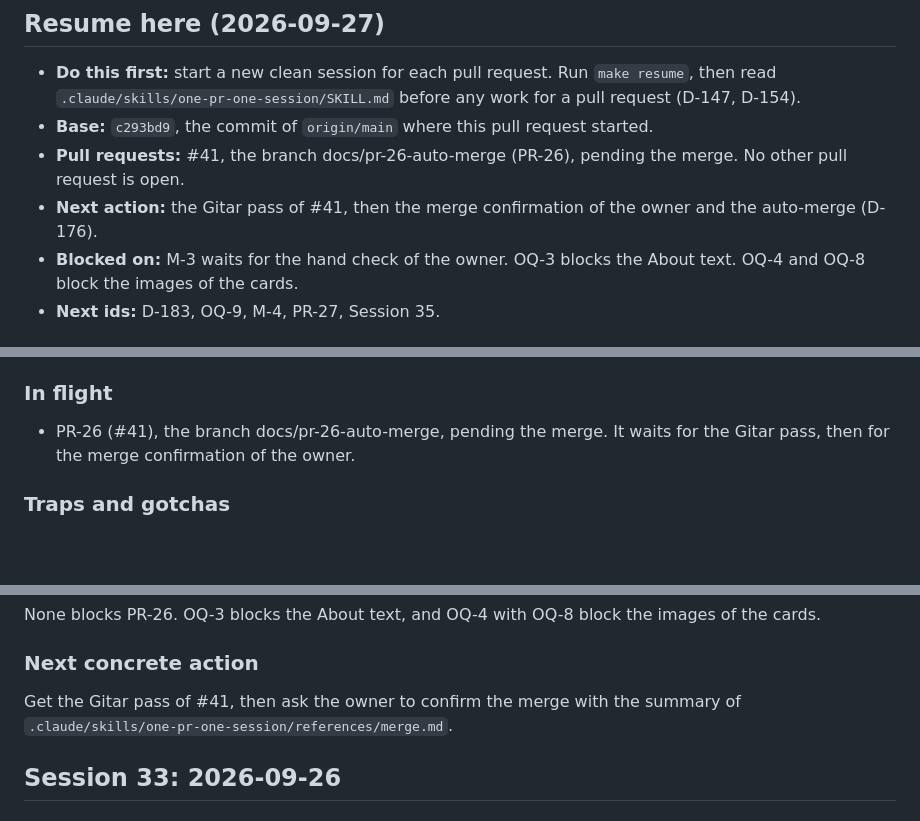
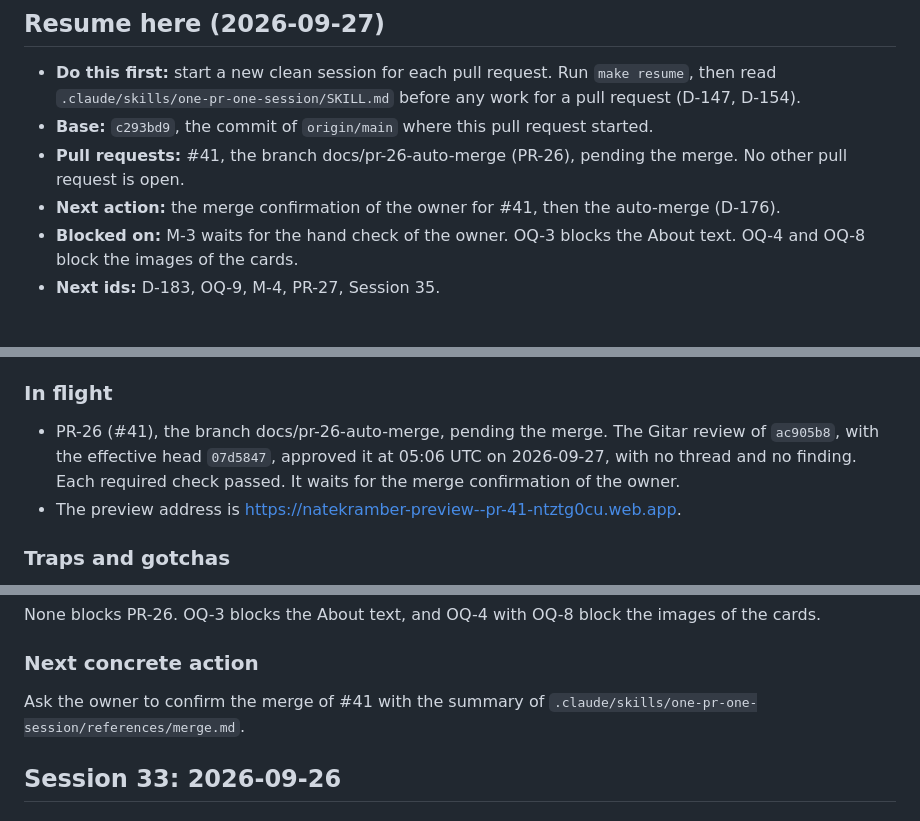
Before and after one commit to nkramber/portfolio, a Markdown page: docs/session-handoff.md, 3 parts joined by grey strips. GitHub-like rendering; blank space fills up the shorter version.

Commit message:
Record the Gitar pass in the Session 34 handoff (PR-26)

```diff
--- a/docs/session-handoff.md
+++ b/docs/session-handoff.md
@@ -9,7 +9,7 @@ This file keeps the ten newest sessions, newest first. `docs/session-handoff-arc
 - **Do this first:** start a new clean session for each pull request. Run `make resume`, then read `.claude/skills/one-pr-one-session/SKILL.md` before any work for a pull request (D-147, D-154).
 - **Base:** `c293bd9`, the commit of `origin/main` where this pull request started.
 - **Pull requests:** #41, the branch docs/pr-26-auto-merge (PR-26), pending the merge. No other pull request is open.
-- **Next action:** the Gitar pass of #41, then the merge confirmation of the owner and the auto-merge (D-176).
+- **Next action:** the merge confirmation of the owner for #41, then the auto-merge (D-176).
 - **Blocked on:** M-3 waits for the hand check of the owner. OQ-3 blocks the About text. OQ-4 and OQ-8 block the images of the cards.
 - **Next ids:** D-183, OQ-9, M-4, PR-27, Session 35.
 
@@ -121,7 +121,8 @@ This file keeps the ten newest sessions, newest first. `docs/session-handoff-arc
 
 ### In flight
 
-- PR-26 (#41), the branch docs/pr-26-auto-merge, pending the merge. It waits for the Gitar pass, then for the merge confirmation of the owner.
+- PR-26 (#41), the branch docs/pr-26-auto-merge, pending the merge. The Gitar review of `ac905b8`, with the effective head `07d5847`, approved it at 05:06 UTC on 2026-09-27, with no thread and no finding. Each required check passed. It waits for the merge confirmation of the owner.
+- The preview address is https://natekramber-preview--pr-41-ntztg0cu.web.app.
 
 ### Traps and gotchas
 
@@ -136,7 +137,7 @@ None blocks PR-26. OQ-3 blocks the About text, and OQ-4 with OQ-8 block the imag
 
 ### Next concrete action
 
-Get the Gitar pass of #41, then ask the owner to confirm the merge with the summary of `.claude/skills/one-pr-one-session/references/merge.md`.
+Ask the owner to confirm the merge of #41 with the summary of `.claude/skills/one-pr-one-session/references/merge.md`.
 
 ## Session 33: 2026-09-26
 
```
